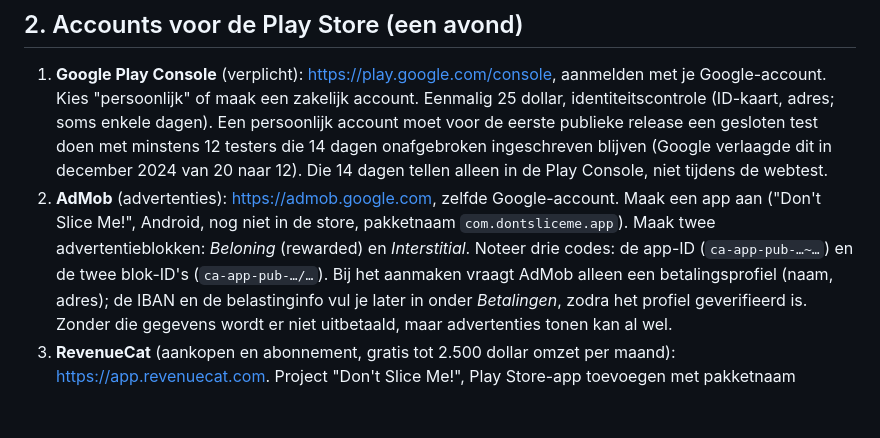
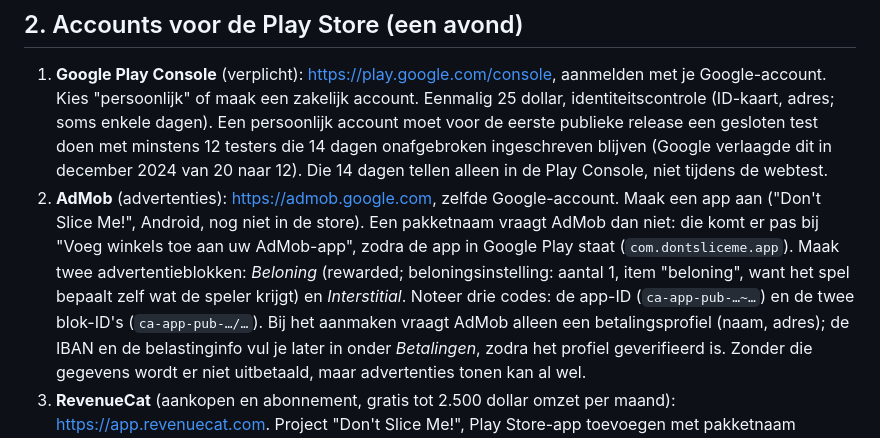
Before and after one commit to pietertmortier-lab/dont-slice-me, a Markdown page: UITROL-STAPPEN.md, the part around the change. Rendered like a GitHub page; blank space fills up the shorter version.

Commit message:
Rollout steps: AdMob asks no package name for an app not yet in a store
Co-Authored-By: Claude Opus 5.5 <noreply@anthropic.com>
Claude-Session: https://claude.ai/code/session_01FHZU5wQuWMiv1MyXPnp19f

```diff
--- a/UITROL-STAPPEN.md
+++ b/UITROL-STAPPEN.md
@@ -73,8 +73,10 @@ jij zelf moet doen, omdat het accounts, betalingen of jouw pc vraagt.
    12 testers die 14 dagen onafgebroken ingeschreven blijven (Google verlaagde dit in december 2024 van 20 naar 12).
    Die 14 dagen tellen alleen in de Play Console, niet tijdens de webtest.
 2. **AdMob** (advertenties): https://admob.google.com, zelfde Google-account. Maak een app aan ("Don't Slice Me!",
-   Android, nog niet in de store, pakketnaam `com.dontsliceme.app`). Maak twee advertentieblokken: *Beloning*
-   (rewarded) en *Interstitial*. Noteer drie codes: de app-ID (`ca-app-pub-…~…`) en de twee blok-ID's
+   Android, nog niet in de store). Een pakketnaam vraagt AdMob dan niet: die komt er pas bij "Voeg winkels toe aan uw
+   AdMob-app", zodra de app in Google Play staat (`com.dontsliceme.app`). Maak twee advertentieblokken: *Beloning*
+   (rewarded; beloningsinstelling: aantal 1, item "beloning", want het spel bepaalt zelf wat de speler krijgt) en
+   *Interstitial*. Noteer drie codes: de app-ID (`ca-app-pub-…~…`) en de twee blok-ID's
    (`ca-app-pub-…/…`). Bij het aanmaken vraagt AdMob alleen een betalingsprofiel (naam, adres); de IBAN en de
    belastinginfo vul je later in onder *Betalingen*, zodra het profiel geverifieerd is. Zonder die gegevens wordt er
    niet uitbetaald, maar advertenties tonen kan al wel.
```
